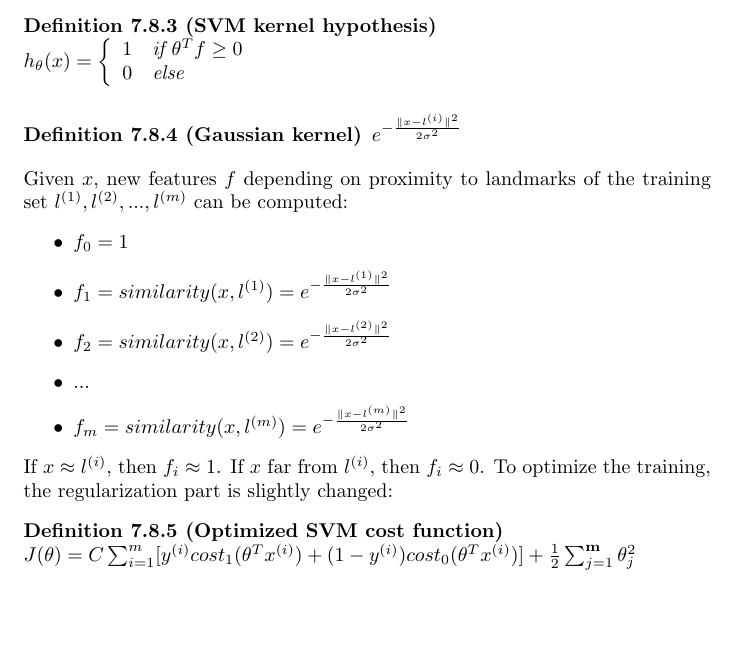
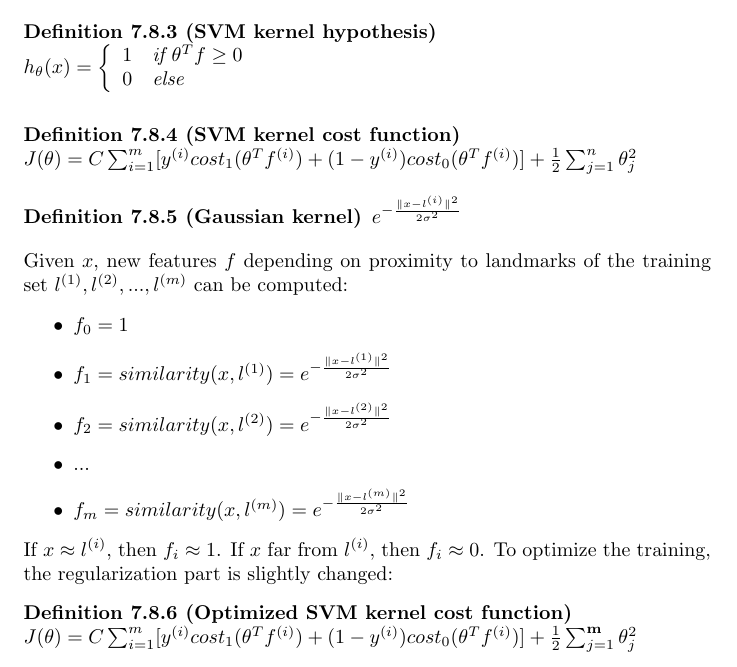
Before and after one commit to karimif/ai_notes, a LaTeX thesis (notes.tex): part of page 24 of 27, cut so that both start at the same text, the shorter picture padded with empty space. Compiled offline with pdfLaTeX.

Commit message:
Split definition of SVM kernel cost function

```diff
--- a/notes.tex
+++ b/notes.tex
@@ -994,6 +994,10 @@ $h_{\theta}(x) =
 \right.$ \\
 \end{definition}
 
+\begin{definition}[SVM kernel cost function]~\\
+$J(\theta)=C\sum_{i=1}^m[y^{(i)}cost_1(\theta^Tf^{(i)})+(1-y^{(i)})cost_0(\theta^Tf^{(i)})]+\frac{1}{2}\sum_{j=1}^n\theta_j^2$
+\end{definition}
+
 
 \begin{definition}[Gaussian kernel]
 $e^{-\frac{\lVert x - l^{(i)} \rVert^2}{2\sigma^2}}$
@@ -1009,8 +1013,8 @@ Given $x$, new features $f$ depending on proximity to landmarks of the training
 \end{itemize}
 
 If $x\approx l^{(i)}$, then $f_i\approx 1$. If $x$ far from $l^{(i)}$, then $f_i\approx 0$. To optimize the training, the regularization part is slightly changed:
-\begin{definition}[Optimized SVM cost function]~\\
-$J(\theta)=C\sum_{i=1}^m[y^{(i)}cost_1(\theta^Tx^{(i)})+(1-y^{(i)})cost_0(\theta^Tx^{(i)})]+\frac{1}{2}\sum_{j=1}^{\bf m}\theta_j^2$
+\begin{definition}[Optimized SVM kernel cost function]~\\
+$J(\theta)=C\sum_{i=1}^m[y^{(i)}cost_1(\theta^Tf^{(i)})+(1-y^{(i)})cost_0(\theta^Tf^{(i)})]+\frac{1}{2}\sum_{j=1}^{\bf m}\theta_j^2$
 \end{definition}
 
 Changing the SVM parameters $C(=\frac{1}{\lambda})$ and $\sigma^2$ has impact on bias an variance.  A large $C$ results in lower bias and higher variance whereas a small $C$ results in higher bias and lower variance. A large $\sigma^2$ results in higher bias and lower variance because the features $f_i$ vary more smoothly. In contrast, a small $\sigma^2$ results in lower bias and higher variance.
```
